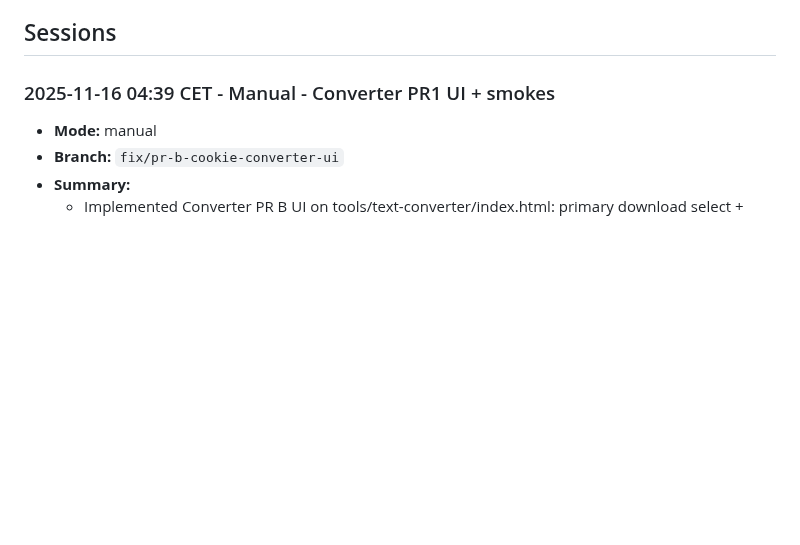
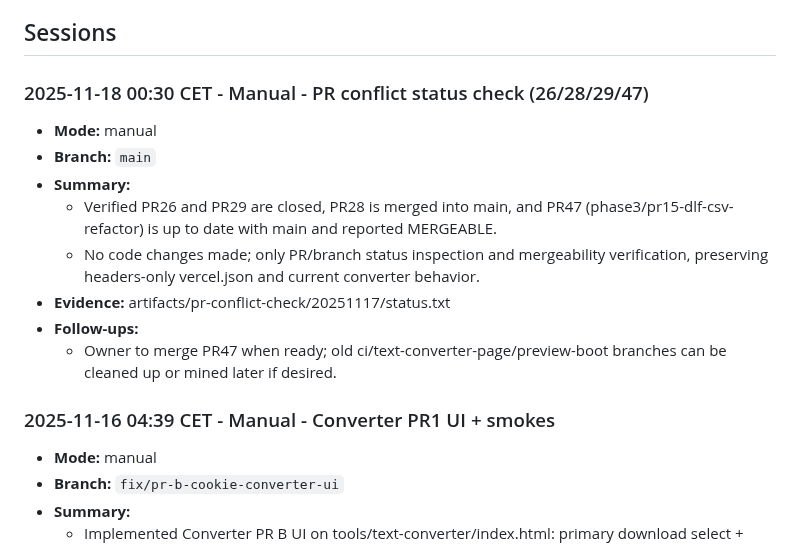
Before and after one commit to NicheToolsCavin/tinyutils, a Markdown page: docs/AGENT_RUN_LOG.md, the part around the change. Rendered like a GitHub page; blank space fills up the shorter version.

Commit message:
docs: log PR conflict status check

```diff
--- a/docs/AGENT_RUN_LOG.md
+++ b/docs/AGENT_RUN_LOG.md
@@ -215,6 +215,16 @@ Running log for agent-led work so freezes or mid-run swaps never erase context.
 - **Helper script:** Use `python scripts/log_run_entry.py --help` to append entries without manual editing.
 
 ## Sessions
+
+### 2025-11-18 00:30 CET - Manual - PR conflict status check (26/28/29/47)
+- **Mode:** manual
+- **Branch:** `main`
+- **Summary:**
+  - Verified PR26 and PR29 are closed, PR28 is merged into main, and PR47 (phase3/pr15-dlf-csv-refactor) is up to date with main and reported MERGEABLE.
+  - No code changes made; only PR/branch status inspection and mergeability verification, preserving headers-only vercel.json and current converter behavior.
+- **Evidence:** artifacts/pr-conflict-check/20251117/status.txt
+- **Follow-ups:**
+  - Owner to merge PR47 when ready; old ci/text-converter-page/preview-boot branches can be cleaned up or mined later if desired.
 
 ### 2025-11-16 04:39 CET - Manual - Converter PR1 UI + smokes
 - **Mode:** manual
```
Also changed, not shown: docs/AGENT_TASK_CHECKLIST.md (+1 -0 lines).
